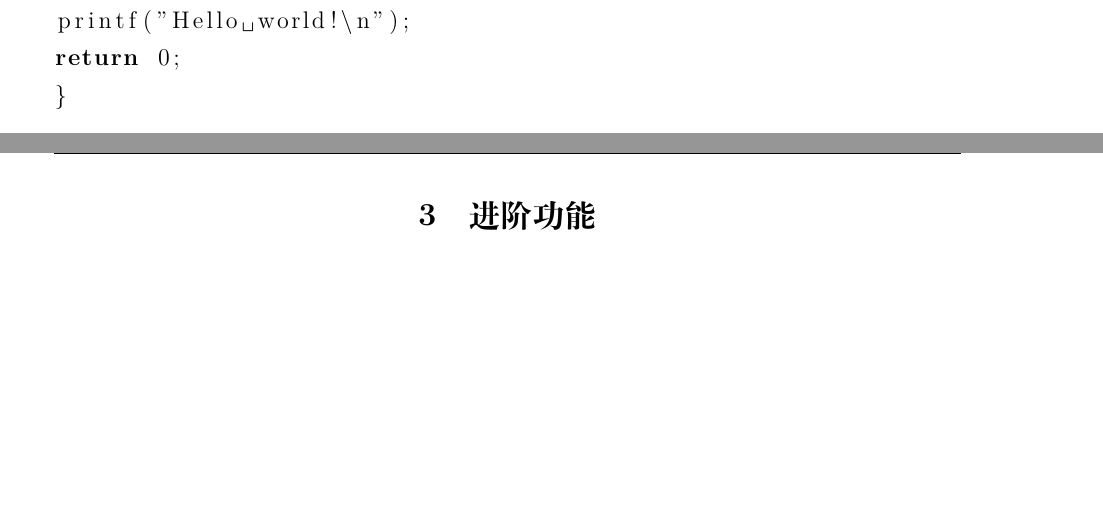
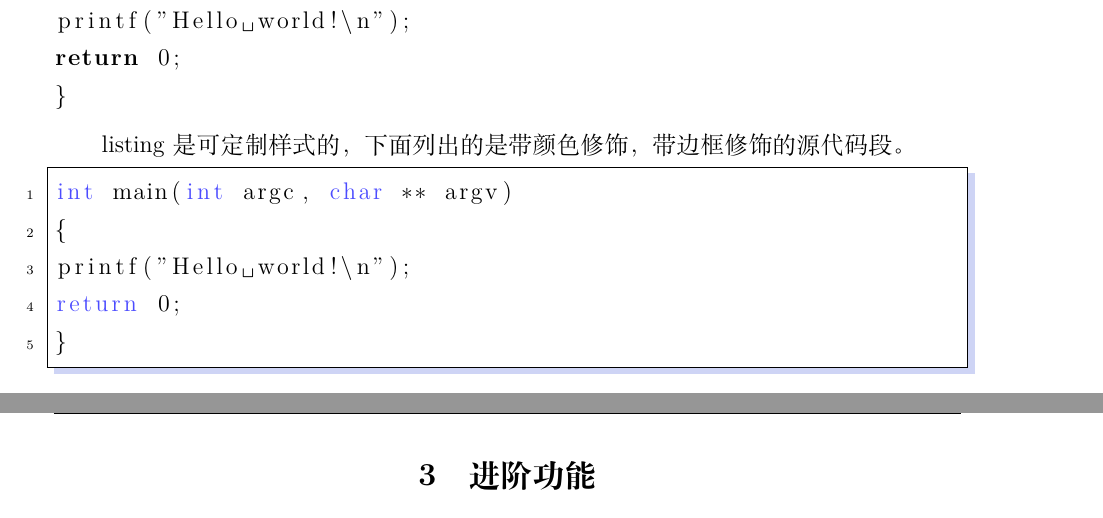
Before and after one commit to h2y/xsyu-latex, a LaTeX thesis (thesis.tex, which reads body/chapter2.tex): two parts of pages 12 and 13 of 16, joined at a grey line, cut so that both start at the same text, the shorter picture padded with empty space. Compiled offline with XeLaTeX.

Commit message:
修改了Chapter2中的代码陈列部分，添加了带行号带样式的代码陈列示例

```diff
--- a/body/chapter2.tex
+++ b/body/chapter2.tex
@@ -184,3 +184,12 @@ printf("Hello world!\n");
 return 0;
 }
 \end{lstlisting}
+
+listing是可定制样式的，下面列出的是带颜色修饰，带边框修饰的源代码段。
+\begin{lstlisting}[language={[ANSI]C},numbers=left,numberstyle=\tiny,keywordstyle=\color{blue!70},commentstyle=\color{red!50!green!50!blue!50},frame=shadowbox,rulesepcolor=\color{red!20!green!20!blue!20}]
+int main(int argc, char ** argv)
+{
+printf("Hello world!\n");
+return 0;
+}
+\end{lstlisting}
```
Also changed, not shown: thesis.pdf, 1 other file.
